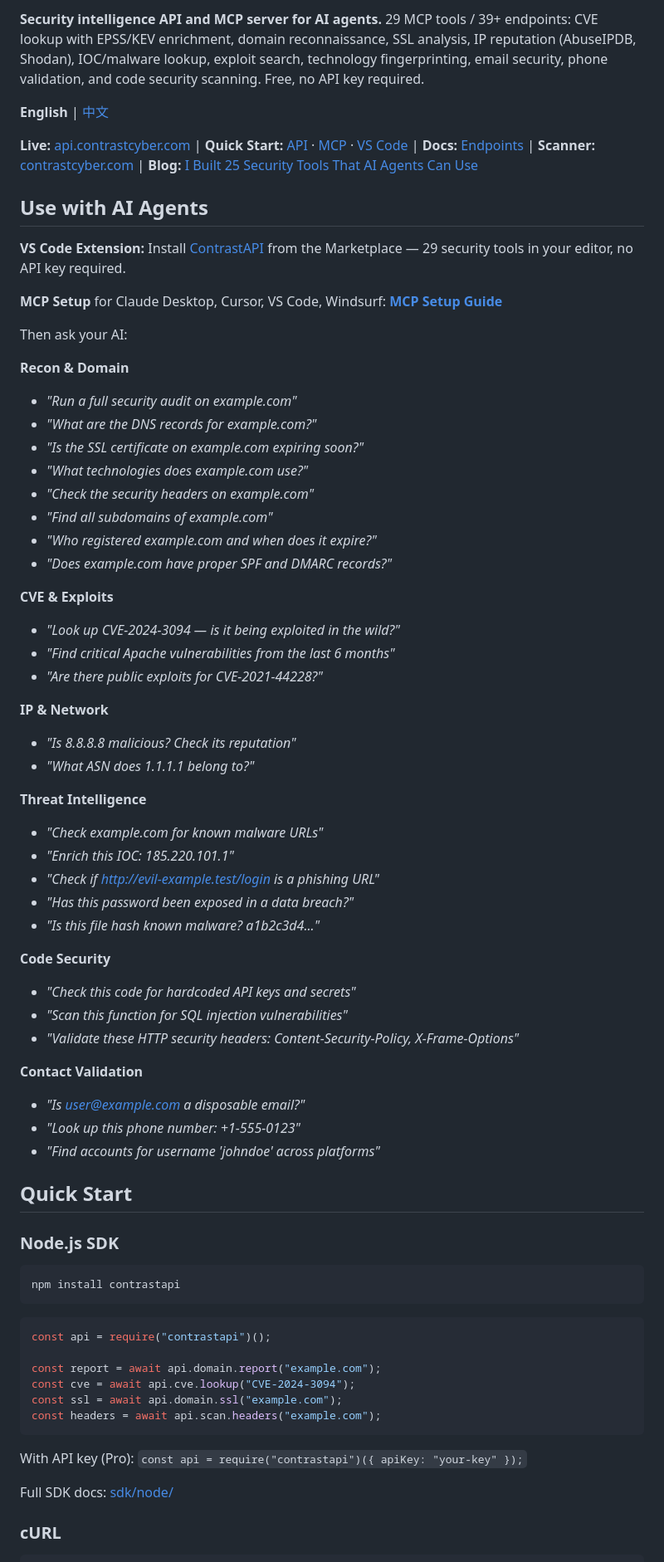
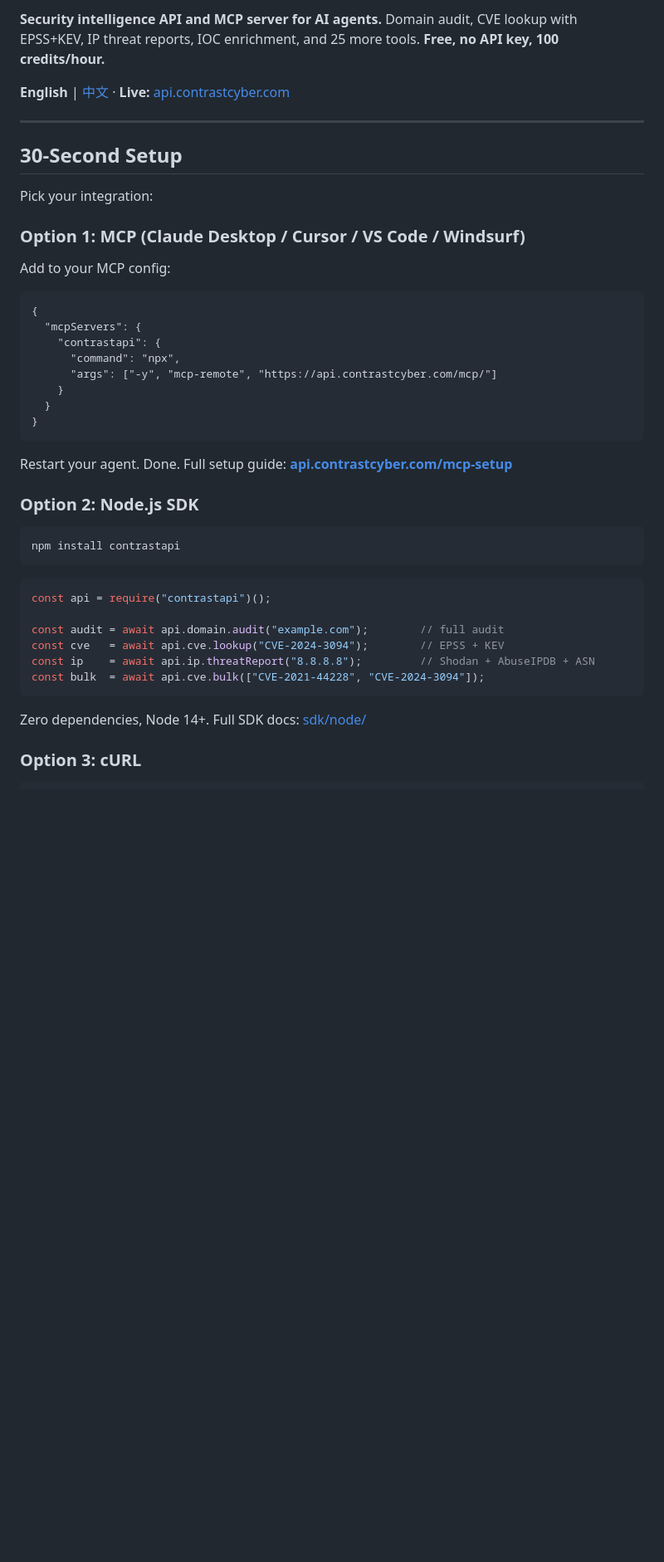
Before and after one commit to UPinar/contrastapi, a Markdown page: README.md, the part around one of its changes. Shown at 83% size. Rendered like a GitHub page; blank space fills up the shorter version.

````diff
--- a/README.md
+++ b/README.md
@@ -14,57 +14,30 @@
 
-**Security intelligence API and MCP server for AI agents.** 29 MCP tools / 39+ endpoints: CVE lookup with EPSS/KEV enrichment, domain reconnaissance, SSL analysis, IP reputation (AbuseIPDB, Shodan), IOC/malware lookup, exploit search, technology fingerprinting, email security, phone validation, and code security scanning. Free, no API key required.
+**Security intelligence API and MCP server for AI agents.** Domain audit, CVE lookup with EPSS+KEV, IP threat reports, IOC enrichment, and 25 more tools. **Free, no API key, 100 credits/hour.**
 
-**English** | [中文](README_CN.md)
+**English** | [中文](README_CN.md) · **Live:** [api.contrastcyber.com](https://api.contrastcyber.com)
 
-**Live:** [api.contrastcyber.com](https://api.contrastcyber.com) | **Quick Start:** [API](https://api.contrastcyber.com/quickstart) · [MCP](https://api.contrastcyber.com/mcp-setup) · [VS Code](https://marketplace.visualstudio.com/items?itemName=ContrastAPI.contrastapi) | **Docs:** [Endpoints](#endpoints) | **Scanner:** [contrastcyber.com](https://contrastcyber.com) | **Blog:** [I Built 25 Security Tools That AI Agents Can Use](https://dev.to/contrastcyber/i-built-23-security-tools-that-ai-agents-can-use-4he7)
+---
 
-## Use with AI Agents
+## 30-Second Setup
 
-**VS Code Extension:** Install [ContrastAPI](https://marketplace.visualstudio.com/items?itemName=ContrastAPI.contrastapi) from the Marketplace — 29 security tools in your editor, no API key required.
+Pick your integration:
 
-**MCP Setup** for Claude Desktop, Cursor, VS Code, Windsurf: **[MCP Setup Guide](https://api.contrastcyber.com/mcp-setup)**
+### Option 1: MCP (Claude Desktop / Cursor / VS Code / Windsurf)
 
-Then ask your AI:
+Add to your MCP config:
 
-**Recon & Domain**
-- *"Run a full security audit on example.com"*
-- *"What are the DNS records for example.com?"*
-- *"Is the SSL certificate on example.com expiring soon?"*
-- *"What technologies does example.com use?"*
-- *"Check the security headers on example.com"*
-- *"Find all subdomains of example.com"*
-- *"Who registered example.com and when does it expire?"*
-- *"Does example.com have proper SPF and DMARC records?"*
+    {
+      "mcpServers": {
+        "contrastapi": {
+          "command": "npx",
+          "args": ["-y", "mcp-remote", "https://api.contrastcyber.com/mcp/"]
+        }
+      }
+    }
 
-**CVE & Exploits**
-- *"Look up CVE-2024-3094 — is it being exploited in the wild?"*
-- *"Find critical Apache vulnerabilities from the last 6 months"*
-- *"Are there public exploits for CVE-2021-44228?"*
+Restart your agent. Done. Full setup guide: **[api.contrastcyber.com/mcp-setup](https://api.contrastcyber.com/mcp-setup)**
 
-**IP & Network**
-- *"Is 8.8.8.8 malicious? Check its reputation"*
-- *"What ASN does 1.1.1.1 belong to?"*
-
-**Threat Intelligence**
-- *"Check example.com for known malware URLs"*
-- *"Enrich this IOC: 185.220.101.1"*
-- *"Check if http://evil-example.test/login is a phishing URL"*
-- *"Has this password been exposed in a data breach?"*
-- *"Is this file hash known malware? a1b2c3d4..."*
-
-**Code Security**
-- *"Check this code for hardcoded API keys and secrets"*
-- *"Scan this function for SQL injection vulnerabilities"*
-- *"Validate these HTTP security headers: Content-Security-Policy, X-Frame-Options"*
-
-**Contact Validation**
-- *"Is user@example.com a disposable email?"*
-- *"Look up this phone number: +1-555-0123"*
-- *"Find accounts for username 'johndoe' across platforms"*
-
-## Quick Start
-
-### Node.js SDK
+### Option 2: Node.js SDK
 
 ```bash
 npm install contrastapi
@@ -73,16 +46,14 @@ npm install contrastapi
 ```javascript
 const api = require("contrastapi")();
 
-const report = await api.domain.report("example.com");
-const cve = await api.cve.lookup("CVE-2024-3094");
-const ssl = await api.domain.ssl("example.com");
-const headers = await api.scan.headers("example.com");
+const audit = await api.domain.audit("example.com");        // full audit
+const cve   = await api.cve.lookup("CVE-2024-3094");        // EPSS + KEV
+const ip    = await api.ip.threatReport("8.8.8.8");         // Shodan + AbuseIPDB + ASN
+const bulk  = await api.cve.bulk(["CVE-2021-44228", "CVE-2024-3094"]);
 ```
 
-With API key (Pro): `const api = require("contrastapi")({ apiKey: "your-key" });`
+Zero dependencies, Node 14+. Full SDK docs: [sdk/node/](sdk/node/)
 
-Full SDK docs: [sdk/node/](sdk/node/)
-
-### cURL
+### Option 3: cURL
 
 ```bash
````
Also changed, not shown: other parts of README.md (+72 -112 lines), docs/ENDPOINTS.md (added, +137 -0 lines), docs/PROMPTS.md (added, +68 -0 lines).
